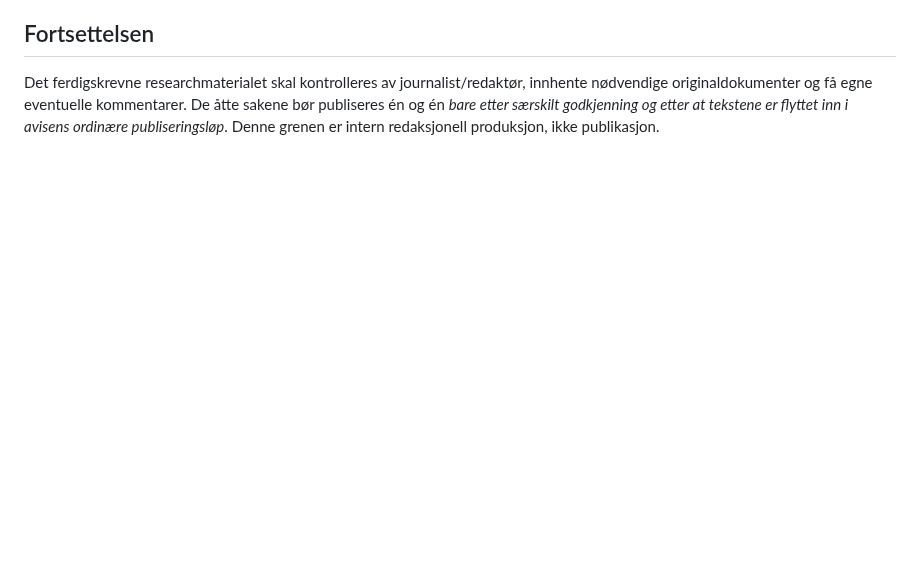
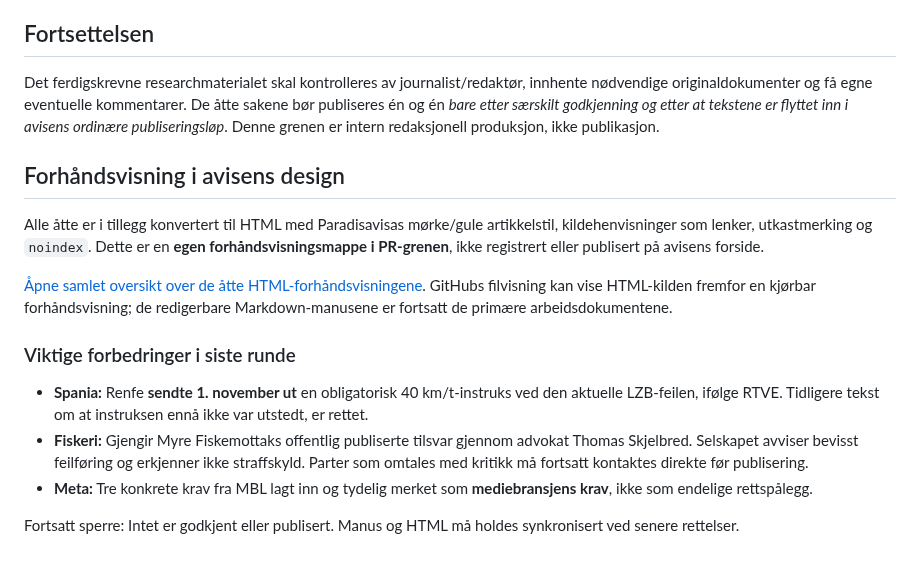
Before and after one commit to Paradispartiet/Paradisavisa, a Markdown page: redaksjon/LESELISTE-ATTE-ARTIKLER-2026-11-02.md, the part around the change. GitHub-like rendering; blank space fills up the shorter version.

Commit message:
Knytt leseliste til åtte kontrollerte HTML-forhåndsvisninger og nye rettelser

```diff
--- a/redaksjon/LESELISTE-ATTE-ARTIKLER-2026-11-02.md
+++ b/redaksjon/LESELISTE-ATTE-ARTIKLER-2026-11-02.md
@@ -35,3 +35,15 @@ Ingen vinkling er automatisk godkjent av dette dokumentet. En godkjent *vinkling
 
 ## Fortsettelsen
 Det ferdigskrevne researchmaterialet skal kontrolleres av journalist/redaktør, innhente nødvendige originaldokumenter og få egne eventuelle kommentarer. De åtte sakene bør publiseres én og én *bare etter særskilt godkjenning og etter at tekstene er flyttet inn i avisens ordinære publiseringsløp*. Denne grenen er intern redaksjonell produksjon, ikke publikasjon.
+
+## Forhåndsvisning i avisens design
+Alle åtte er i tillegg konvertert til HTML med Paradisavisas mørke/gule artikkelstil, kildehenvisninger som lenker, utkastmerking og `noindex`. Dette er en **egen forhåndsvisningsmappe i PR-grenen**, ikke registrert eller publisert på avisens forside.
+
+[Åpne samlet oversikt over de åtte HTML-forhåndsvisningene](forhandsvisning/index.html). GitHubs filvisning kan vise HTML-kilden fremfor en kjørbar forhåndsvisning; de redigerbare Markdown-manusene er fortsatt de primære arbeidsdokumentene.
+
+### Viktige forbedringer i siste runde
+- **Spania:** Renfe **sendte 1. november ut** en obligatorisk 40 km/t-instruks ved den aktuelle LZB-feilen, ifølge RTVE. Tidligere tekst om at instruksen ennå ikke var utstedt, er rettet.
+- **Fiskeri:** Gjengir Myre Fiskemottaks offentlig publiserte tilsvar gjennom advokat Thomas Skjelbred. Selskapet avviser bevisst feilføring og erkjenner ikke straffskyld. Parter som omtales med kritikk må fortsatt kontaktes direkte før publisering.
+- **Meta:** Tre konkrete krav fra MBL lagt inn og tydelig merket som **mediebransjens krav**, ikke som endelige rettspålegg.
+
+Fortsatt sperre: Intet er godkjent eller publisert. Manus og HTML må holdes synkronisert ved senere rettelser.
```
